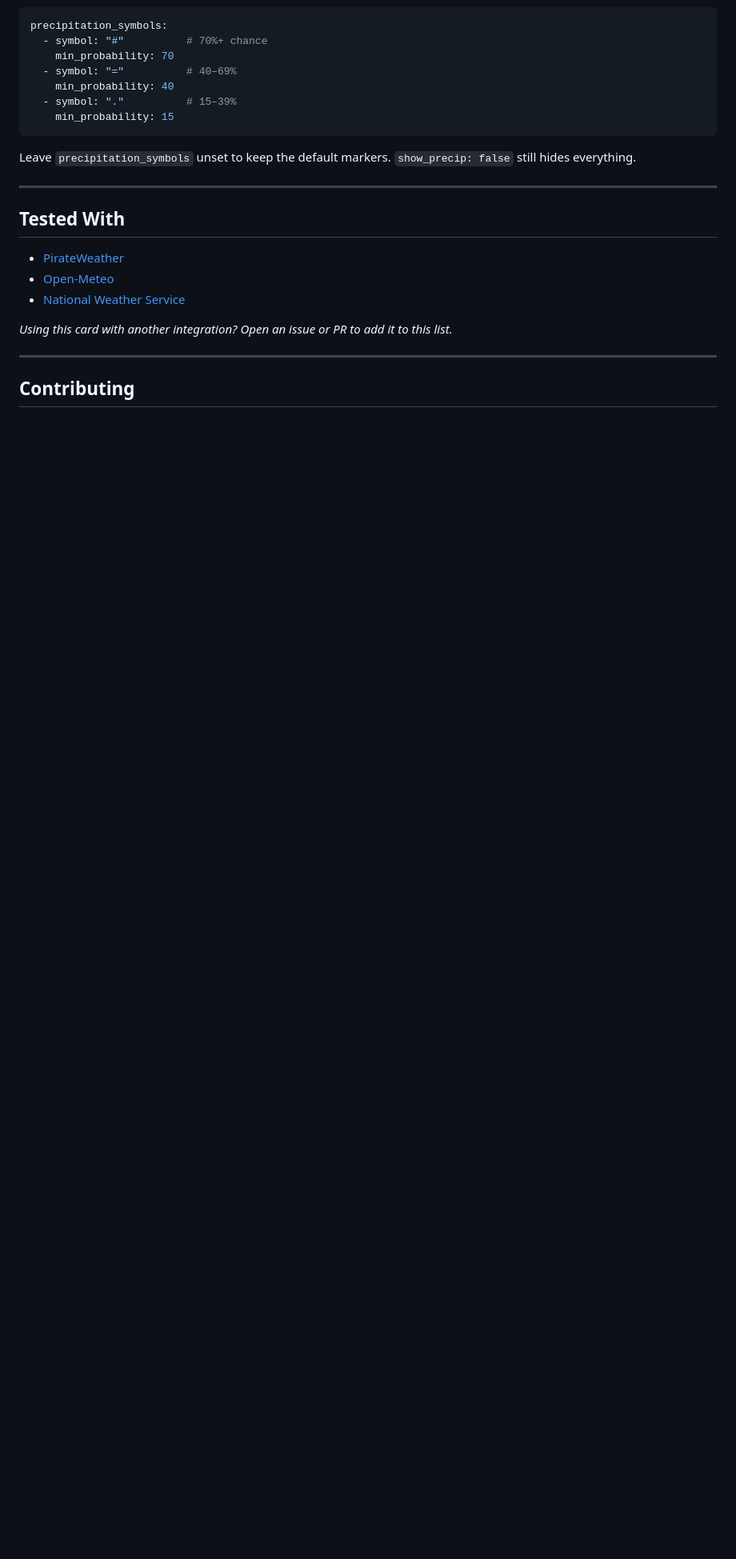
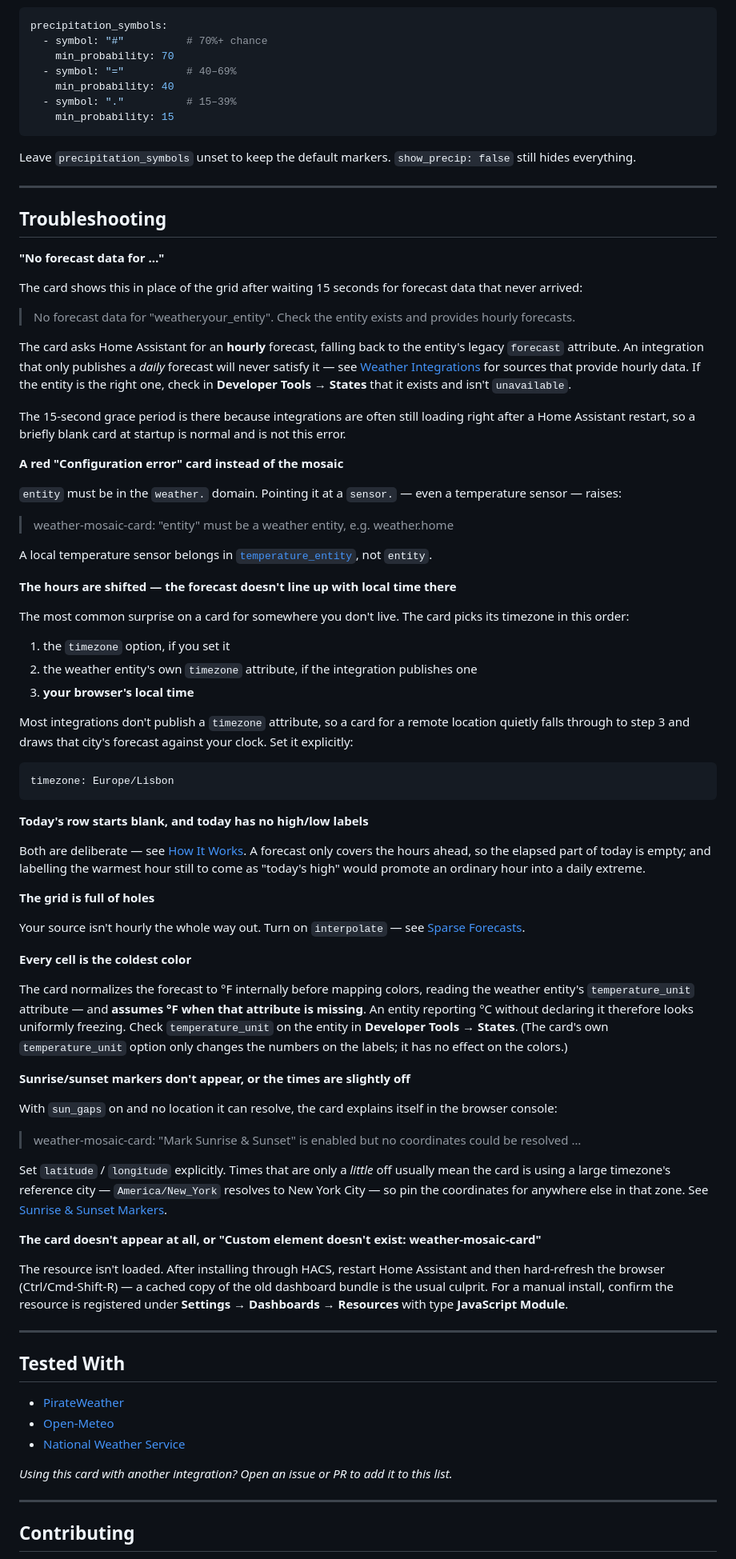
Before and after one commit to whalleyms/weather-mosaic-card, a Markdown page: README.md, the part around one of its changes. Shown at 80% size. Rendered like a GitHub page; blank space fills up the shorter version.

Commit message:
docs: fix the hero image path, add a troubleshooting section
The hero grid screenshot was the only relative image path in the file.
It renders on github.com but has no repo base to resolve against
anywhere else the README is shown, HACS included — so the first picture
of the card was very likely broken there.

Adds eight troubleshooting entries, each grounded in the card's actual
behaviour rather than generic advice: the literal "No forecast data"
string and its 15-second grace period, the entity-domain throw from
setConfig, the three-step timezone fallback that lands a remote card on
the reader's own clock, and the °F assumption in nativeIsF that makes a
°C entity without a temperature_unit attribute render uniformly cold.

Co-Authored-By: Claude Opus 5 <noreply@anthropic.com>

````diff
--- a/README.md
+++ b/README.md
@@ -344,6 +344,66 @@ Leave `precipitation_symbols` unset to keep the default markers. `show_precip: f
 
 ---
 
+## Troubleshooting
+
+**"No forecast data for …"**
+
+The card shows this in place of the grid after waiting 15 seconds for forecast data that never arrived:
+
+> No forecast data for "weather.your_entity". Check the entity exists and provides hourly forecasts.
+
+The card asks Home Assistant for an **hourly** forecast, falling back to the entity's legacy `forecast` attribute. An integration that only publishes a *daily* forecast will never satisfy it — see [Weather Integrations](#weather-integrations) for sources that provide hourly data. If the entity is the right one, check in **Developer Tools → States** that it exists and isn't `unavailable`.
+
+The 15-second grace period is there because integrations are often still loading right after a Home Assistant restart, so a briefly blank card at startup is normal and is not this error.
+
+**A red "Configuration error" card instead of the mosaic**
+
+`entity` must be in the `weather.` domain. Pointing it at a `sensor.` — even a temperature sensor — raises:
+
+> weather-mosaic-card: "entity" must be a weather entity, e.g. weather.home
+
+A local temperature sensor belongs in [`temperature_entity`](#local-temperature-override), not `entity`.
+
+**The hours are shifted — the forecast doesn't line up with local time there**
+
+The most common surprise on a card for somewhere you don't live. The card picks its timezone in this order:
+
+1. the `timezone` option, if you set it
+2. the weather entity's own `timezone` attribute, if the integration publishes one
+3. **your browser's local time**
+
+Most integrations don't publish a `timezone` attribute, so a card for a remote location quietly falls through to step 3 and draws that city's forecast against your clock. Set it explicitly:
+
+```yaml
+timezone: Europe/Lisbon
+```
+
+**Today's row starts blank, and today has no high/low labels**
+
+Both are deliberate — see [How It Works](#how-it-works). A forecast only covers the hours ahead, so the elapsed part of today is empty; and labelling the warmest hour still to come as "today's high" would promote an ordinary hour into a daily extreme.
+
+**The grid is full of holes**
+
+Your source isn't hourly the whole way out. Turn on `interpolate` — see [Sparse Forecasts](#sparse-forecasts).
+
+**Every cell is the coldest color**
+
+The card normalizes the forecast to °F internally before mapping colors, reading the weather entity's `temperature_unit` attribute — and **assumes °F when that attribute is missing**. An entity reporting °C without declaring it therefore looks uniformly freezing. Check `temperature_unit` on the entity in **Developer Tools → States**. (The card's own `temperature_unit` option only changes the numbers on the labels; it has no effect on the colors.)
+
+**Sunrise/sunset markers don't appear, or the times are slightly off**
+
+With `sun_gaps` on and no location it can resolve, the card explains itself in the browser console:
+
+> weather-mosaic-card: "Mark Sunrise & Sunset" is enabled but no coordinates could be resolved …
+
+Set `latitude` / `longitude` explicitly. Times that are only a *little* off usually mean the card is using a large timezone's reference city — `America/New_York` resolves to New York City — so pin the coordinates for anywhere else in that zone. See [Sunrise & Sunset Markers](#sunrise--sunset-markers).
+
+**The card doesn't appear at all, or "Custom element doesn't exist: weather-mosaic-card"**
+
+The resource isn't loaded. After installing through HACS, restart Home Assistant and then hard-refresh the browser (Ctrl/Cmd-Shift-R) — a cached copy of the old dashboard bundle is the usual culprit. For a manual install, confirm the resource is registered under **Settings → Dashboards → Resources** with type **JavaScript Module**.
+
+---
+
 ## Tested With
 
 - [PirateWeather](https://pirateweather.net/)
````
Also changed, not shown: other parts of README.md (+1 -1 lines).
